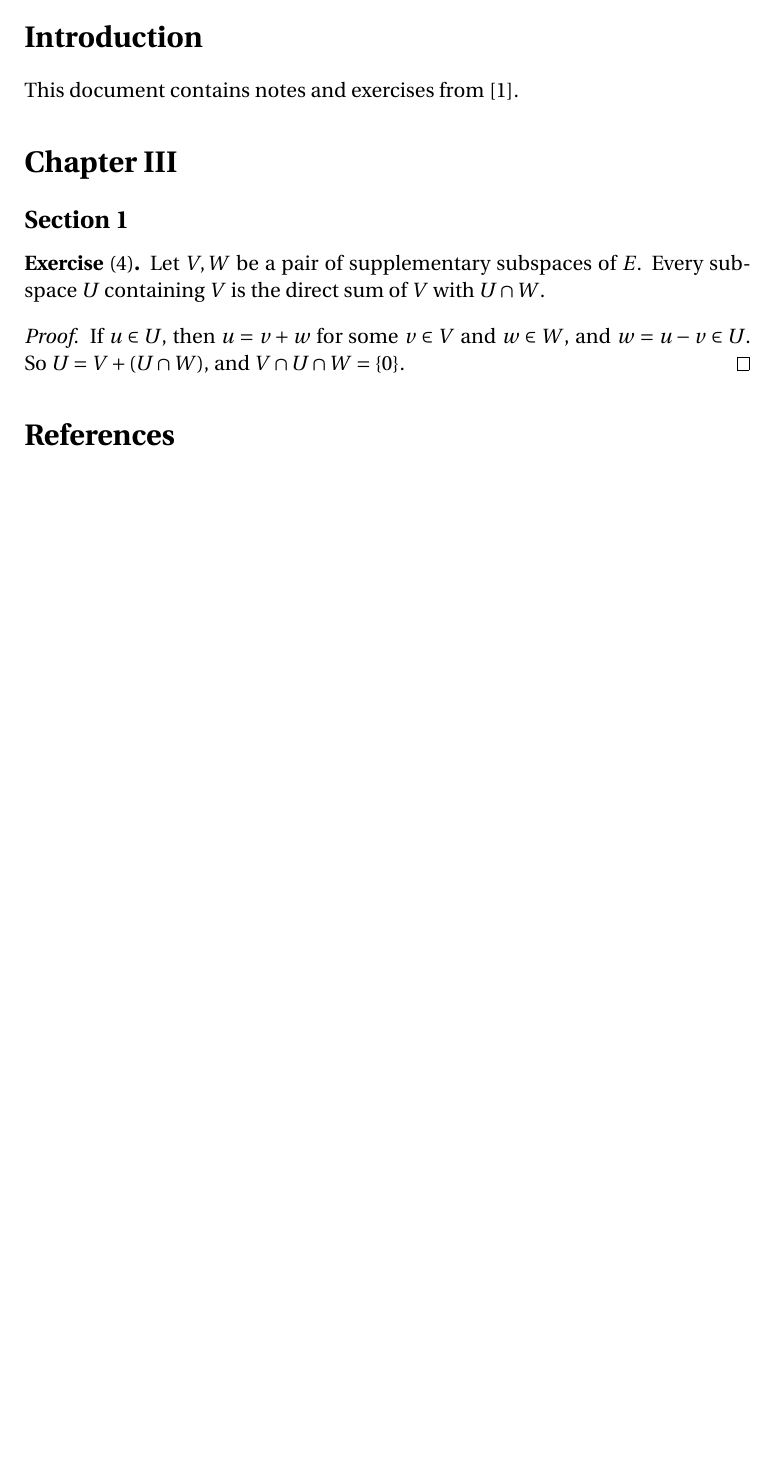
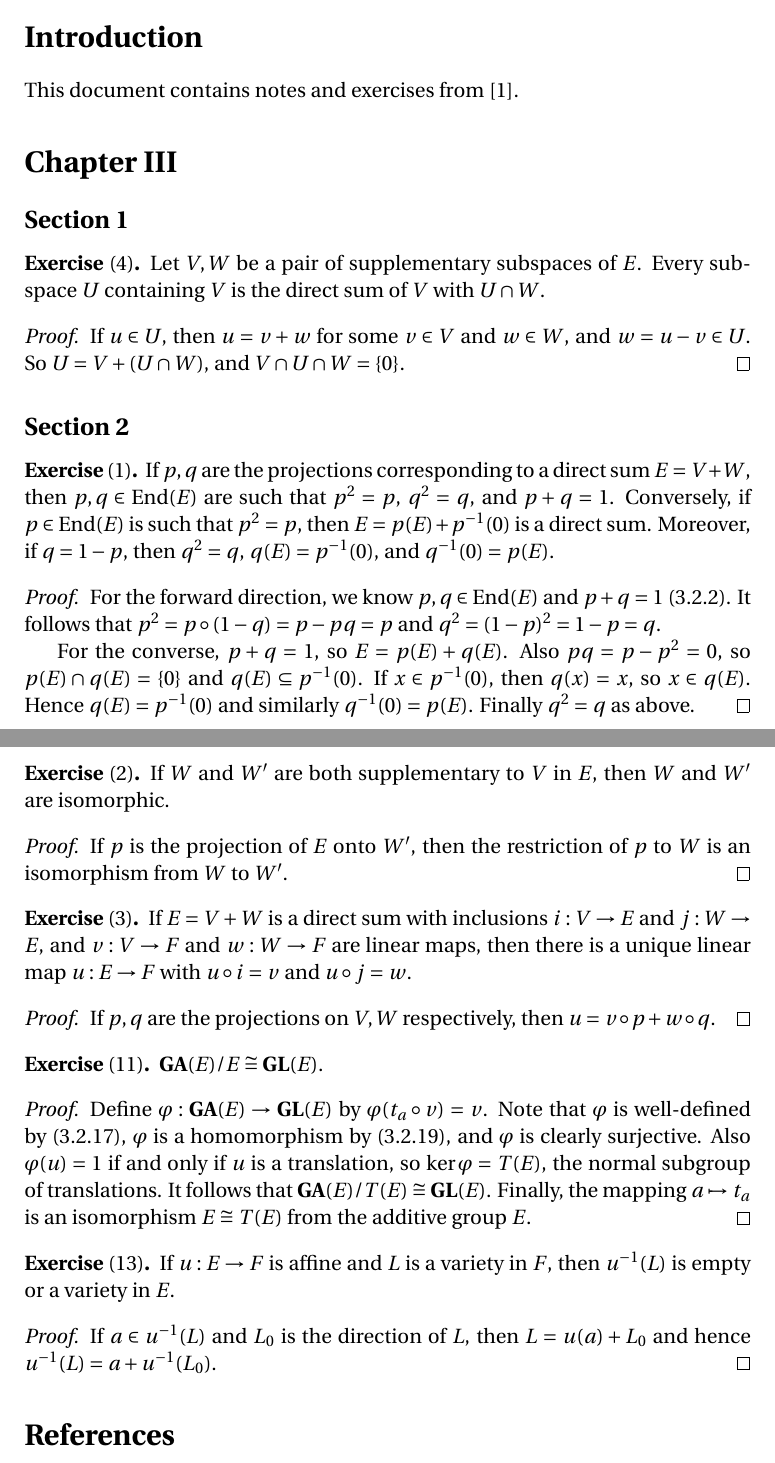
Before and after one commit to blargoner/math-geometry-dieudonne, a LaTeX problem sheet (exercises.tex): part of the page before the commit and two parts of pages 1 and 2 of 2 after it, the two joined at a grey line, cut so that both start at the same text, the shorter picture padded with empty space. Compiled offline with pdfLaTeX.

Commit message:
chapter 3, section 2

```diff
--- a/exercises.tex
+++ b/exercises.tex
@@ -3,7 +3,17 @@
 \documentclass[letterpaper,12pt]{article}
 \usepackage{amsmath,amssymb,amsthm,enumitem,fourier}
 
+\newcommand{\iso}{\cong}
+
 \newcommand{\sect}{\cap}
+\newcommand{\after}{\circ}
+
+\DeclareMathOperator{\End}{End}
+\DeclareMathOperator{\GL}{\mathbf{GL}}
+\DeclareMathOperator{\GA}{\mathbf{GA}}
+
+\newcommand{\inv}[1]{#1^{-1}}
+\newcommand{\kerz}[1]{\inv{#1}(0)}
 
 % Theorems
 \theoremstyle{definition}
@@ -32,6 +42,44 @@ Let \(V,W\) be a pair of supplementary subspaces of~\(E\). Every subspace~\(U\)
 If \(u\in U\), then \(u=v+w\) for some \(v\in V\) and \(w\in W\), and \(w=u-v\in U\). So \(U=V+(U\sect W)\), and \(V\sect U\sect W=\{0\}\).
 \end{proof}
 
+\subsection*{Section~2}
+\begin{exer}[1]
+If \(p,q\)~are the projections corresponding to a direct sum \(E=V+W\), then \(p,q\in\End(E)\) are such that \(p^2=p\), \(q^2=q\), and \(p+q=1\). Conversely, if \(p\in\End(E)\) is such that \(p^2=p\), then \(E=p(E)+\kerz{p}\) is a direct sum. Moreover, if \(q=1-p\), then \(q^2=q\), \(q(E)=\kerz{p}\), and \(\kerz{q}=p(E)\).
+\end{exer}
+\begin{proof}
+For the forward direction, we know \(p,q\in\End(E)\) and \(p+q=1\) (3.2.2). It follows that \(p^2=p\after(1-q)=p-pq=p\) and \(q^2=(1-p)^2=1-p=q\).
+
+For the converse, \(p+q=1\), so \(E=p(E)+q(E)\). Also \(pq=p-p^2=0\), so \(p(E)\sect q(E)=\{0\}\) and \(q(E)\subseteq\kerz{p}\). If \(x\in\kerz{p}\), then \(q(x)=x\), so \(x\in q(E)\). Hence \(q(E)=\kerz{p}\) and similarly \(\kerz{q}=p(E)\). Finally \(q^2=q\) as above.
+\end{proof}
+
+\begin{exer}[2]
+If \(W\) and~\(W'\) are both supplementary to~\(V\) in~\(E\), then \(W\) and~\(W'\) are isomorphic.
+\end{exer}
+\begin{proof}
+If \(p\)~is the projection of~\(E\) onto~\(W'\), then the restriction of~\(p\) to~\(W\) is an isomorphism from~\(W\) to~\(W'\).
+\end{proof}
+
+\begin{exer}[3]
+If \(E=V+W\) is a direct sum with inclusions \(i:V\to E\) and \(j:W\to E\), and \(v:V\to F\) and \(w:W\to F\) are linear maps, then there is a unique linear map \(u:E\to F\) with \(u\after i=v\) and \(u\after j=w\).
+\end{exer}
+\begin{proof}
+If \(p,q\) are the projections on \(V,W\) respectively, then \(u=v\after p+w\after q\).
+\end{proof}
+
+\begin{exer}[11]
+\(\GA(E)/E\iso\GL(E)\).
+\end{exer}
+\begin{proof}
+Define \(\varphi:\GA(E)\to\GL(E)\) by \(\varphi(t_a\after v)=v\). Note that \(\varphi\)~is well-defined by~(3.2.17), \(\varphi\)~is a homomorphism by~(3.2.19), and \(\varphi\)~is clearly surjective. Also \(\varphi(u)=1\) if and only if \(u\)~is a translation, so \(\ker\varphi=T(E)\), the normal subgroup of translations. It follows that \(\GA(E)/T(E)\iso\GL(E)\). Finally, the mapping \(a\mapsto t_a\) is an isomorphism \(E\iso T(E)\) from the additive group~\(E\).
+\end{proof}
+
+\begin{exer}[13]
+If \(u:E\to F\) is affine and \(L\)~is a variety in~\(F\), then \(\inv{u}(L)\)~is empty or a variety in~\(E\).
+\end{exer}
+\begin{proof}
+If \(a\in\inv{u}(L)\) and \(L_0\)~is the direction of~\(L\), then \(L=u(a)+L_0\) and hence \(\inv{u}(L)=a+\inv{u}(L_0)\).
+\end{proof}
+
 % References
 \begin{thebibliography}{0}
 \bibitem{dieudonne} Dieudonn\'e, J. \textit{Linear Algebra and Geometry.} Hermann, 1969.
```
Also changed, not shown: exercises.pdf.
